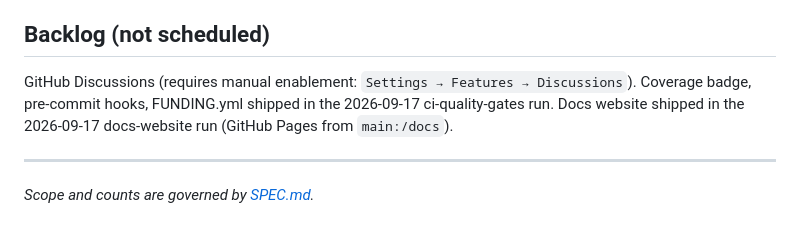
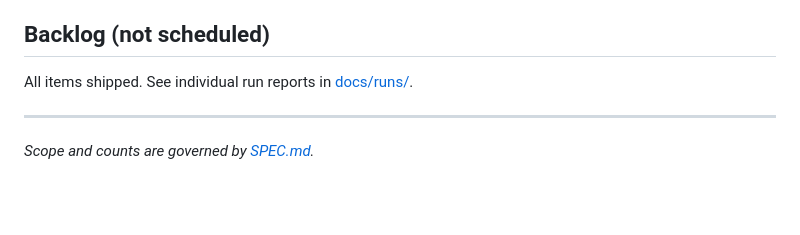
Before and after one commit to shing1211/ibkrapi4go, a Markdown page: docs/ROADMAP.md, the part around the change. Rendered like a GitHub page; blank space fills up the shorter version.

Commit message:
docs: mark all infrastructure items as shipped (GitHub Pages + Discussions live)
Signed-off-by: shing1211 <tchan@openclaw>

```diff
--- a/docs/ROADMAP.md
+++ b/docs/ROADMAP.md
@@ -250,9 +250,7 @@ Exit criteria:
 
 ## Backlog (not scheduled)
 
-GitHub Discussions (requires manual enablement: `Settings → Features → Discussions`).
-Coverage badge, pre-commit hooks, FUNDING.yml shipped in the 2026-09-17 ci-quality-gates run.
-Docs website shipped in the 2026-09-17 docs-website run (GitHub Pages from `main:/docs`).
+All items shipped. See individual run reports in [docs/runs/](./runs/index.md).
 
 ---
 
```
Also changed, not shown: 2 other files.
